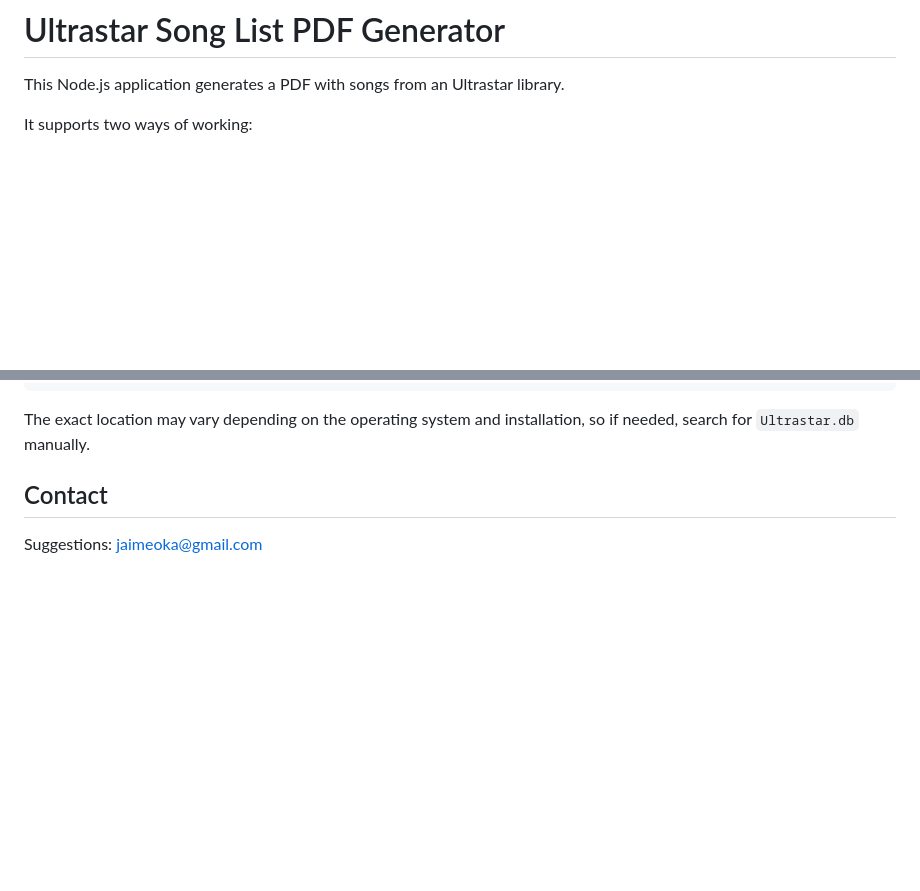
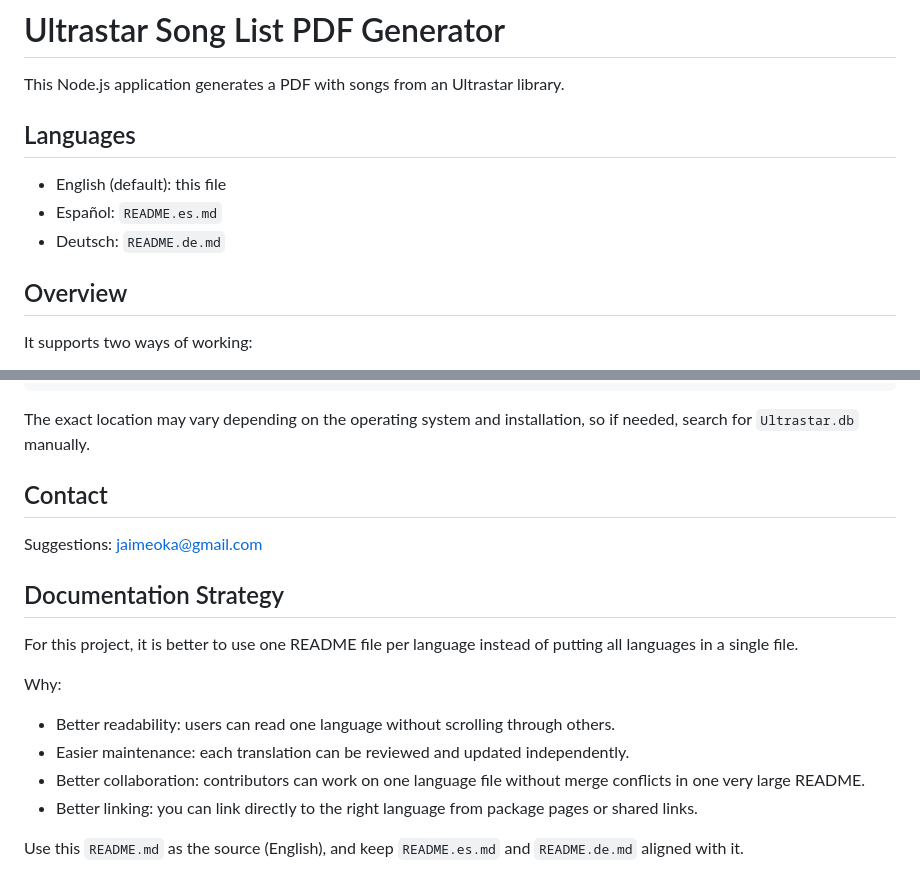
Before and after one commit to jaimeoka/US_list, a Markdown page: README.md, 2 parts joined by grey strips. GitHub-like rendering; blank space fills up the shorter version.

Commit message:
Add multilingual support: create README files in Spanish and German; outline documentation strategy for better readability and maintenance
Co-authored-by: Copilot <copilot@github.com>

```diff
--- a/README.md
+++ b/README.md
@@ -1,6 +1,14 @@
 # Ultrastar Song List PDF Generator
 
 This Node.js application generates a PDF with songs from an Ultrastar library.
+
+## Languages
+
+- English (default): this file
+- Español: `README.es.md`
+- Deutsch: `README.de.md`
+
+## Overview
 
 It supports two ways of working:
 
@@ -155,3 +163,16 @@ The exact location may vary depending on the operating system and installation,
 ## Contact
 
 Suggestions: jaimeoka@gmail.com
+
+## Documentation Strategy
+
+For this project, it is better to use one README file per language instead of putting all languages in a single file.
+
+Why:
+
+- Better readability: users can read one language without scrolling through others.
+- Easier maintenance: each translation can be reviewed and updated independently.
+- Better collaboration: contributors can work on one language file without merge conflicts in one very large README.
+- Better linking: you can link directly to the right language from package pages or shared links.
+
+Use this `README.md` as the source (English), and keep `README.es.md` and `README.de.md` aligned with it.
```
Also changed, not shown: README.de.md (added, +143 -0 lines), README.es.md (added, +143 -0 lines).
